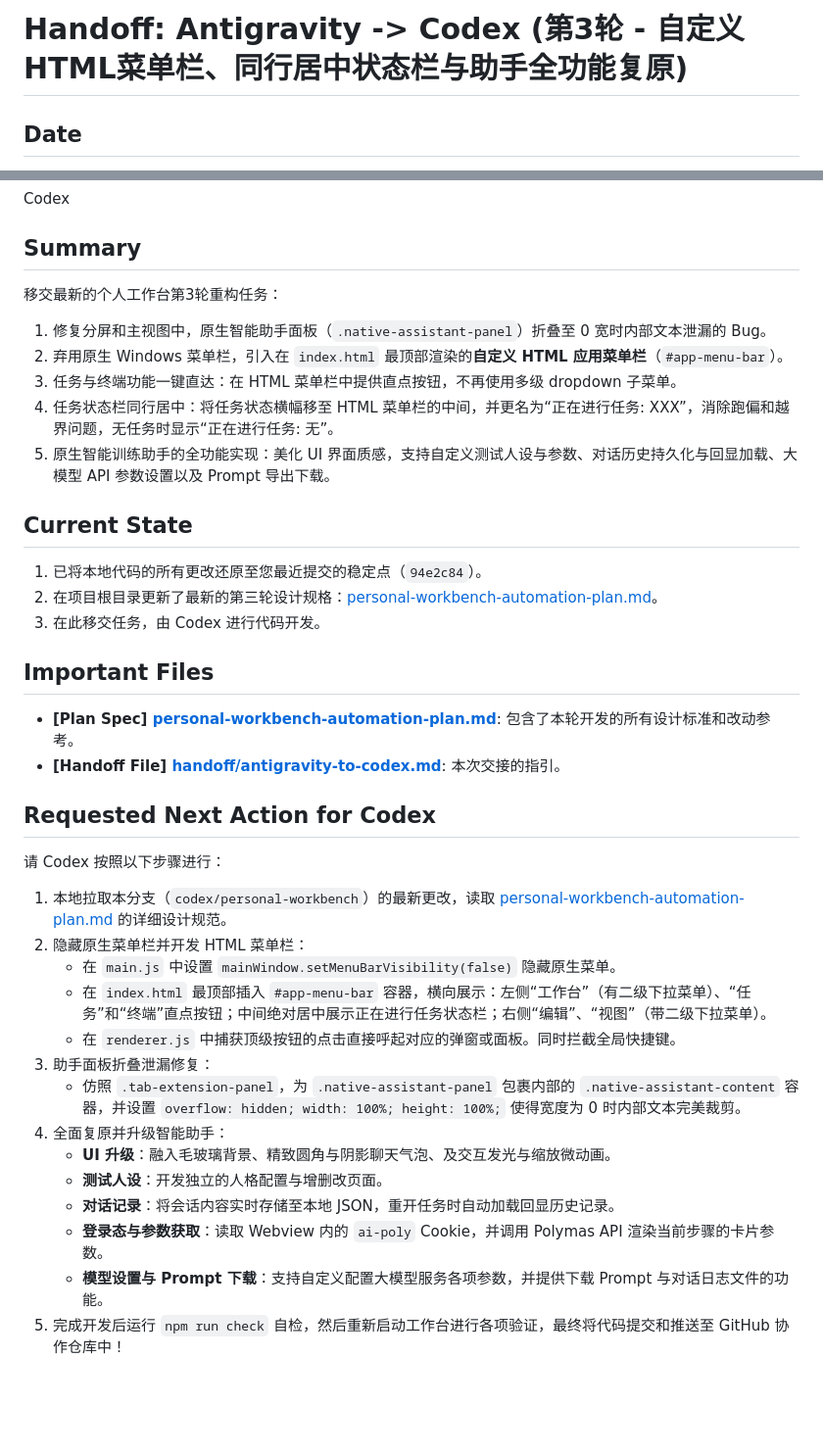
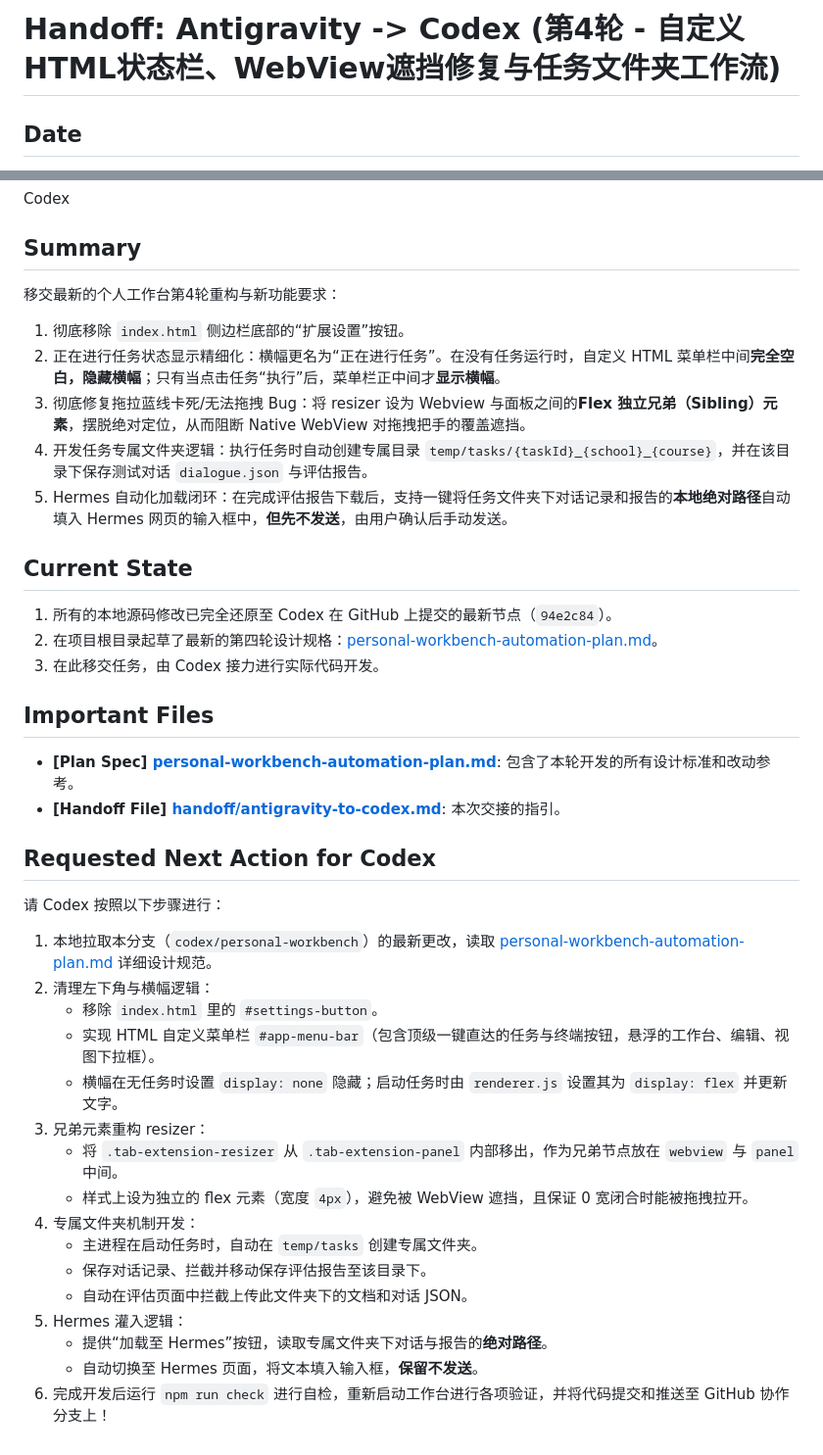
Before and after one commit to yujianshenming/ai-collab-hub, a Markdown page: handoff/antigravity-to-codex.md, 2 parts joined by grey strips. Shown at 98% size. Drawn GitHub-style; blank space fills up the shorter version.

```diff
--- a/handoff/antigravity-to-codex.md
+++ b/handoff/antigravity-to-codex.md
@@ -1,3 +1,3 @@
-# Handoff: Antigravity -> Codex (第3轮 - 自定义HTML菜单栏、同行居中状态栏与助手全功能复原)
+# Handoff: Antigravity -> Codex (第4轮 - 自定义HTML状态栏、WebView遮挡修复与任务文件夹工作流)
 
 ## Date
@@ -10,17 +10,17 @@ Antigravity
 Codex
 
 ## Summary
-移交最新的个人工作台第3轮重构任务：
-1. 修复分屏和主视图中，原生智能助手面板（`.native-assistant-panel`）折叠至 0 宽时内部文本泄漏的 Bug。
-2. 弃用原生 Windows 菜单栏，引入在 `index.html` 最顶部渲染的**自定义 HTML 应用菜单栏**（`#app-menu-bar`）。
-3. 任务与终端功能一键直达：在 HTML 菜单栏中提供直点按钮，不再使用多级 dropdown 子菜单。
-4. 任务状态栏同行居中：将任务状态横幅移至 HTML 菜单栏的中间，并更名为“正在进行任务: XXX”，消除跑偏和越界问题，无任务时显示“正在进行任务: 无”。
-5. 原生智能训练助手的全功能实现：美化 UI 界面质感，支持自定义测试人设与参数、对话历史持久化与回显加载、大模型 API 参数设置以及 Prompt 导出下载。
+移交最新的个人工作台第4轮重构与新功能要求：
+1. 彻底移除 `index.html` 侧边栏底部的“扩展设置”按钮。
+2. 正在进行任务状态显示精细化：横幅更名为“正在进行任务”。在没有任务运行时，自定义 HTML 菜单栏中间**完全空白，隐藏横幅**；只有当点击任务“执行”后，菜单栏正中间才**显示横幅**。
+3. 彻底修复拖拉蓝线卡死/无法拖拽 Bug：将 resizer 设为 Webview 与面板之间的**Flex 独立兄弟（Sibling）元素**，摆脱绝对定位，从而阻断 Native WebView 对拖拽把手的覆盖遮挡。
+4. 开发任务专属文件夹逻辑：执行任务时自动创建专属目录 `temp/tasks/{taskId}_{school}_{course}`，并在该目录下保存测试对话 `dialogue.json` 与评估报告。
+5. Hermes 自动化加载闭环：在完成评估报告下载后，支持一键将任务文件夹下对话记录和报告的**本地绝对路径**自动填入 Hermes 网页的输入框中，**但先不发送**，由用户确认后手动发送。
 
 ## Current State
-1. 已将本地代码的所有更改还原至您最近提交的稳定点（`94e2c84`）。
-2. 在项目根目录更新了最新的第三轮设计规格：[personal-workbench-automation-plan.md](file:///C:/Users/24391/.gemini/antigravity/scratch/ai-collab-hub/personal-workbench-automation-plan.md)。
-3. 在此移交任务，由 Codex 进行代码开发。
+1. 所有的本地源码修改已完全还原至 Codex 在 GitHub 上提交的最新节点（`94e2c84`）。
+2. 在项目根目录起草了最新的第四轮设计规格：[personal-workbench-automation-plan.md](file:///C:/Users/24391/.gemini/antigravity/scratch/ai-collab-hub/personal-workbench-automation-plan.md)。
+3. 在此移交任务，由 Codex 接力进行实际代码开发。
 
 ## Important Files
 - **[Plan Spec] [personal-workbench-automation-plan.md](file:///C:/Users/24391/.gemini/antigravity/scratch/ai-collab-hub/personal-workbench-automation-plan.md)**: 包含了本轮开发的所有设计标准和改动参考。
@@ -28,17 +28,19 @@ Codex
 
 ## Requested Next Action for Codex
 请 Codex 按照以下步骤进行：
-1. 本地拉取本分支（`codex/personal-workbench`）的最新更改，读取 [personal-workbench-automation-plan.md](file:///C:/Users/24391/.gemini/antigravity/scratch/ai-collab-hub/personal-workbench-automation-plan.md) 的详细设计规范。
-2. 隐藏原生菜单栏并开发 HTML 菜单栏：
-   - 在 `main.js` 中设置 `mainWindow.setMenuBarVisibility(false)` 隐藏原生菜单。
-   - 在 `index.html` 最顶部插入 `#app-menu-bar` 容器，横向展示：左侧“工作台”（有二级下拉菜单）、“任务”和“终端”直点按钮；中间绝对居中展示正在进行任务状态栏；右侧“编辑”、“视图”（带二级下拉菜单）。
-   - 在 `renderer.js` 中捕获顶级按钮的点击直接呼起对应的弹窗或面板。同时拦截全局快捷键。
-3. 助手面板折叠泄漏修复：
-   - 仿照 `.tab-extension-panel`，为 `.native-assistant-panel` 包裹内部的 `.native-assistant-content` 容器，并设置 `overflow: hidden; width: 100%; height: 100%;` 使得宽度为 0 时内部文本完美裁剪。
-4. 全面复原并升级智能助手：
-   - **UI 升级**：融入毛玻璃背景、精致圆角与阴影聊天气泡、及交互发光与缩放微动画。
-   - **测试人设**：开发独立的人格配置与增删改页面。
-   - **对话记录**：将会话内容实时存储至本地 JSON，重开任务时自动加载回显历史记录。
-   - **登录态与参数获取**：读取 Webview 内的 `ai-poly` Cookie，并调用 Polymas API 渲染当前步骤的卡片参数。
-   - **模型设置与 Prompt 下载**：支持自定义配置大模型服务各项参数，并提供下载 Prompt 与对话日志文件的功能。
-5. 完成开发后运行 `npm run check` 自检，然后重新启动工作台进行各项验证，最终将代码提交和推送至 GitHub 协作仓库中！
+1. 本地拉取本分支（`codex/personal-workbench`）的最新更改，读取 [personal-workbench-automation-plan.md](file:///C:/Users/24391/.gemini/antigravity/scratch/ai-collab-hub/personal-workbench-automation-plan.md) 详细设计规范。
+2. 清理左下角与横幅逻辑：
+   - 移除 `index.html` 里的 `#settings-button`。
+   - 实现 HTML 自定义菜单栏 `#app-menu-bar`（包含顶级一键直达的任务与终端按钮，悬浮的工作台、编辑、视图下拉框）。
+   - 横幅在无任务时设置 `display: none` 隐藏；启动任务时由 `renderer.js` 设置其为 `display: flex` 并更新文字。
+3. 兄弟元素重构 resizer：
+   - 将 `.tab-extension-resizer` 从 `.tab-extension-panel` 内部移出，作为兄弟节点放在 `webview` 与 `panel` 中间。
+   - 样式上设为独立的 flex 元素（宽度 `4px`），避免被 WebView 遮挡，且保证 0 宽闭合时能被拖拽拉开。
+4. 专属文件夹机制开发：
+   - 主进程在启动任务时，自动在 `temp/tasks` 创建专属文件夹。
+   - 保存对话记录、拦截并移动保存评估报告至该目录下。
+   - 自动在评估页面中拦截上传此文件夹下的文档和对话 JSON。
+5. Hermes 灌入逻辑：
+   - 提供“加载至 Hermes”按钮，读取专属文件夹下对话与报告的**绝对路径**。
+   - 自动切换至 Hermes 页面，将文本填入输入框，**保留不发送**。
+6. 完成开发后运行 `npm run check` 进行自检，重新启动工作台进行各项验证，并将代码提交和推送至 GitHub 协作分支上！
```
Also changed, not shown: other parts of handoff/antigravity-to-codex.md (+1 -1 lines), personal-workbench-automation-plan.md (+56 -106 lines).
